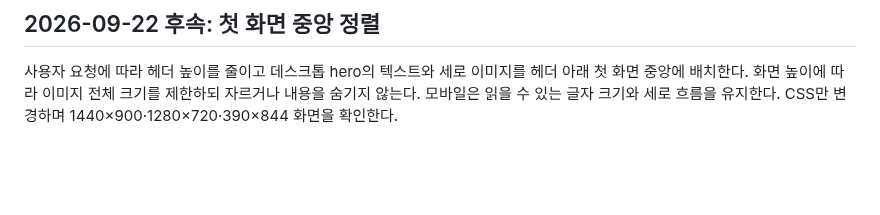
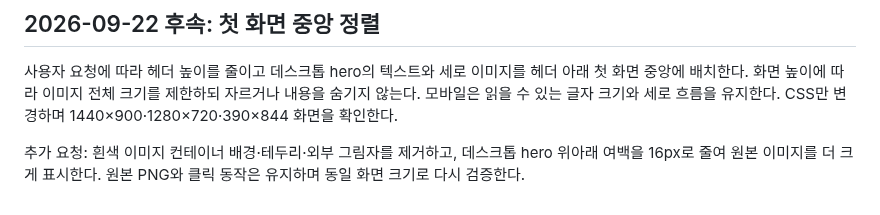
Before and after one commit to postmelee/rhwp-slack, a Markdown page: mydocs/plans/task_m010_21.md, the part around the change. Rendered like a GitHub page; blank space fills up the shorter version.

Commit message:
Task #21: 이미지 외곽 상자 제거 계획 반영

```diff
--- a/mydocs/plans/task_m010_21.md
+++ b/mydocs/plans/task_m010_21.md
@@ -35,3 +35,5 @@
 ## 2026-09-22 후속: 첫 화면 중앙 정렬
 
 사용자 요청에 따라 헤더 높이를 줄이고 데스크톱 hero의 텍스트와 세로 이미지를 헤더 아래 첫 화면 중앙에 배치한다. 화면 높이에 따라 이미지 전체 크기를 제한하되 자르거나 내용을 숨기지 않는다. 모바일은 읽을 수 있는 글자 크기와 세로 흐름을 유지한다. CSS만 변경하며 1440×900·1280×720·390×844 화면을 확인한다.
+
+추가 요청: 흰색 이미지 컨테이너 배경·테두리·외부 그림자를 제거하고, 데스크톱 hero 위아래 여백을 16px로 줄여 원본 이미지를 더 크게 표시한다. 원본 PNG와 클릭 동작은 유지하며 동일 화면 크기로 다시 검증한다.
```
